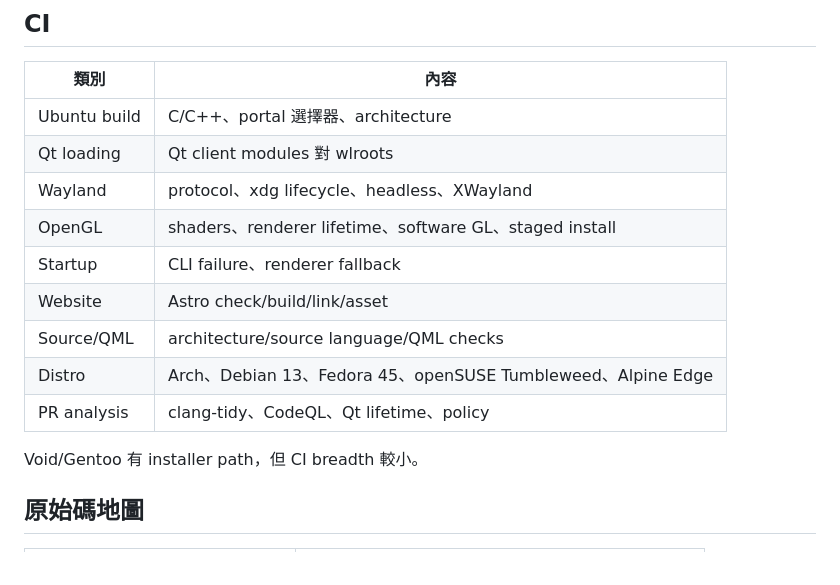
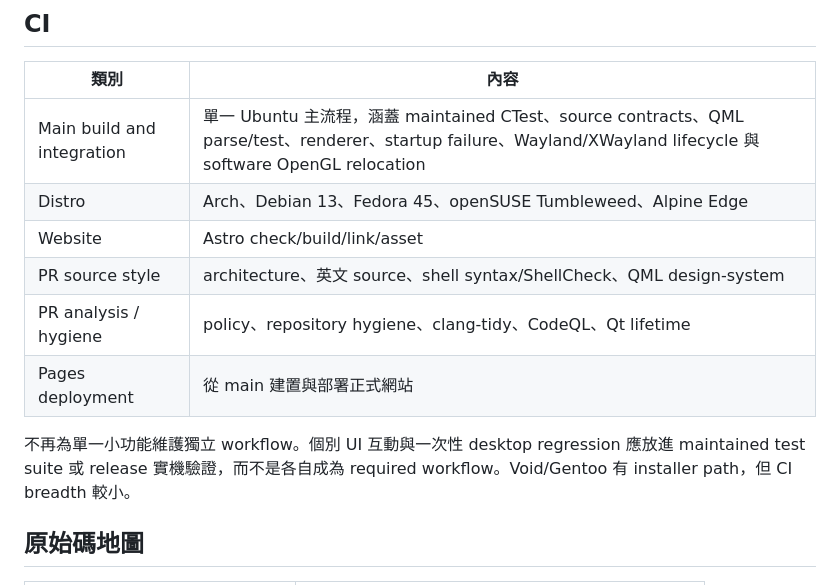
Before and after one commit to LuYishan-4/LunaDash, a Markdown page: docs/zh/TESTING_AND_FILES.md, the part around the change. Drawn GitHub-style.

Commit message:
docs(ci): update Traditional Chinese workflow guide

```diff
--- a/docs/zh/TESTING_AND_FILES.md
+++ b/docs/zh/TESTING_AND_FILES.md
@@ -68,17 +68,14 @@ Source archive 必須含 `examples/` 與 `templates/`，不然 installed plugin
 
 | 類別 | 內容 |
 | --- | --- |
-| Ubuntu build | C/C++、portal 選擇器、architecture |
-| Qt loading | Qt client modules 對 wlroots |
-| Wayland | protocol、xdg lifecycle、headless、XWayland |
-| OpenGL | shaders、renderer lifetime、software GL、staged install |
-| Startup | CLI failure、renderer fallback |
+| Main build and integration | 單一 Ubuntu 主流程，涵蓋 maintained CTest、source contracts、QML parse/test、renderer、startup failure、Wayland/XWayland lifecycle 與 software OpenGL relocation |
+| Distro | Arch、Debian 13、Fedora 45、openSUSE Tumbleweed、Alpine Edge |
 | Website | Astro check/build/link/asset |
-| Source/QML | architecture/source language/QML checks |
-| Distro | Arch、Debian 13、Fedora 45、openSUSE Tumbleweed、Alpine Edge |
-| PR analysis | clang-tidy、CodeQL、Qt lifetime、policy |
+| PR source style | architecture、英文 source、shell syntax/ShellCheck、QML design-system |
+| PR analysis / hygiene | policy、repository hygiene、clang-tidy、CodeQL、Qt lifetime |
+| Pages deployment | 從 main 建置與部署正式網站 |
 
-Void/Gentoo 有 installer path，但 CI breadth 較小。
+不再為單一小功能維護獨立 workflow。個別 UI 互動與一次性 desktop regression 應放進 maintained test suite 或 release 實機驗證，而不是各自成為 required workflow。Void/Gentoo 有 installer path，但 CI breadth 較小。
 
 ## 原始碼地圖
 
```
